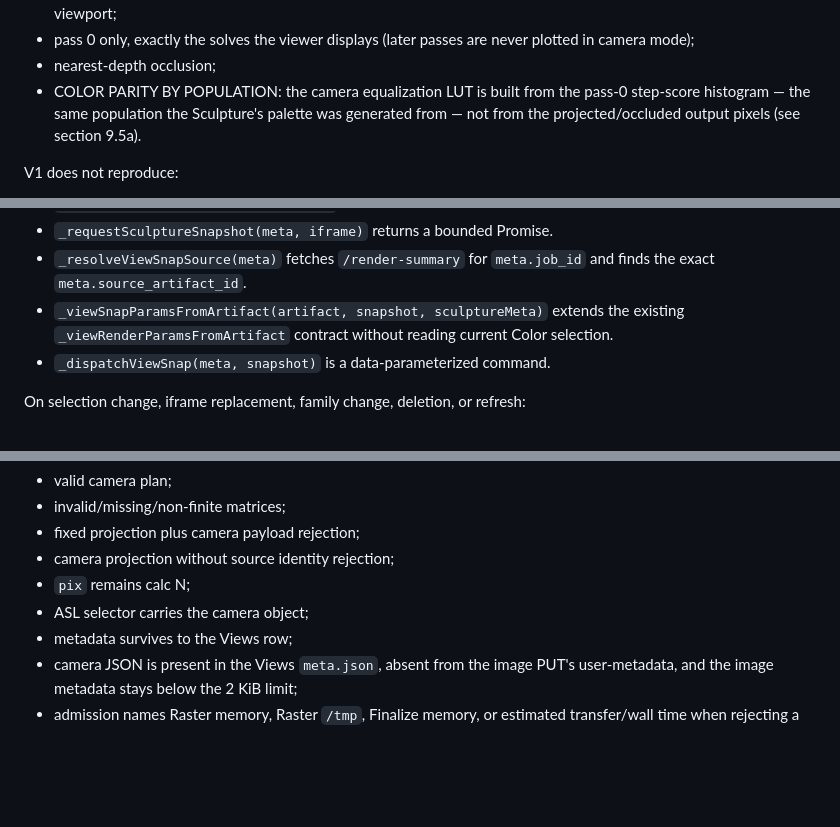
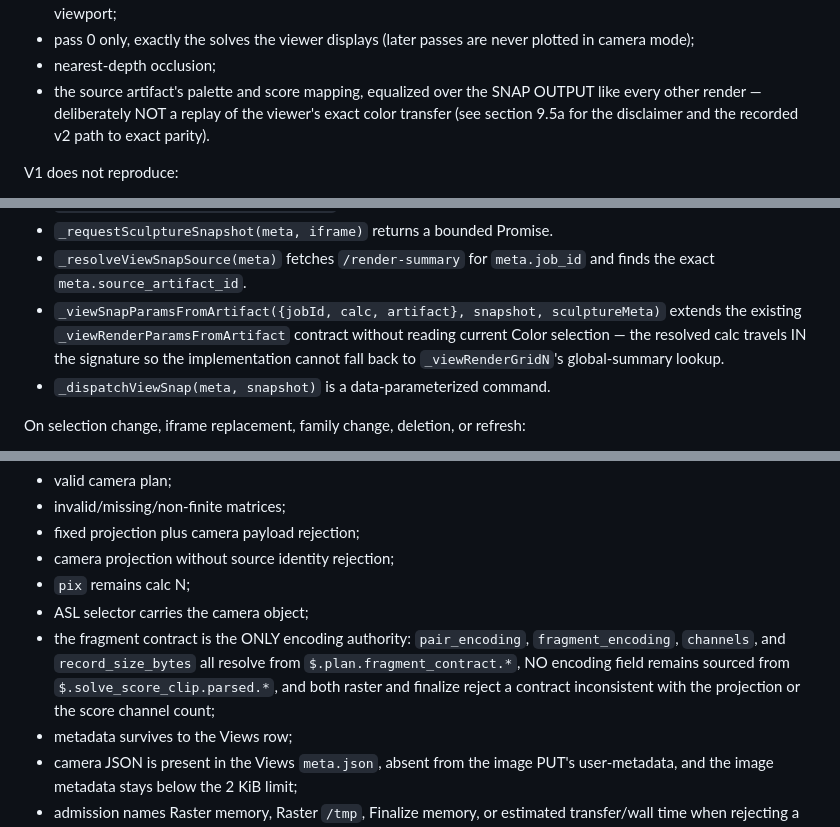
Before and after one commit to nassuphis/karpo_hackathon, a Markdown page: polypaint/view-snap-plan.md, 3 parts joined by grey strips. Rendered like a GitHub page; blank space fills up the shorter version.

```diff
--- a/polypaint/view-snap-plan.md
+++ b/polypaint/view-snap-plan.md
@@ -238,10 +238,10 @@ V1 reproduces:
 - pass 0 only, exactly the solves the viewer displays (later passes are
   never plotted in camera mode);
 - nearest-depth occlusion;
-- COLOR PARITY BY POPULATION: the camera equalization LUT is built from
-  the pass-0 step-score histogram — the same population the Sculpture's
-  palette was generated from — not from the projected/occluded output
-  pixels (see section 9.5a).
+- the source artifact's palette and score mapping, equalized over the
+  SNAP OUTPUT like every other render — deliberately NOT a replay of the
+  viewer's exact color transfer (see section 9.5a for the disclaimer and
+  the recorded v2 path to exact parity).
 
 V1 does not reproduce:
 
@@ -882,9 +891,11 @@ Required helpers:
 - `_requestSculptureSnapshot(meta, iframe)` returns a bounded Promise.
 - `_resolveViewSnapSource(meta)` fetches `/render-summary` for
   `meta.job_id` and finds the exact `meta.source_artifact_id`.
-- `_viewSnapParamsFromArtifact(artifact, snapshot, sculptureMeta)` extends
-  the existing `_viewRenderParamsFromArtifact` contract without reading
-  current Color selection.
+- `_viewSnapParamsFromArtifact({jobId, calc, artifact}, snapshot,
+  sculptureMeta)` extends the existing `_viewRenderParamsFromArtifact`
+  contract without reading current Color selection — the resolved calc
+  travels IN the signature so the implementation cannot fall back to
+  `_viewRenderGridN`'s global-summary lookup.
 - `_dispatchViewSnap(meta, snapshot)` is a data-parameterized command.
 
 On selection change, iframe replacement, family change, deletion, or
@@ -1190,6 +1216,12 @@ Pin:
 - camera projection without source identity rejection;
 - `pix` remains calc N;
 - ASL selector carries the camera object;
+- the fragment contract is the ONLY encoding authority: `pair_encoding`,
+  `fragment_encoding`, `channels`, and `record_size_bytes` all resolve
+  from `$.plan.fragment_contract.*`, NO encoding field remains sourced
+  from `$.solve_score_clip.parsed.*`, and both raster and finalize
+  reject a contract inconsistent with the projection or the score
+  channel count;
 - metadata survives to the Views row;
 - camera JSON is present in the Views `meta.json`, absent from the image
   PUT's user-metadata, and the image metadata stays below the 2 KiB limit;
```
Also changed, not shown: other parts of polypaint/view-snap-plan.md (+57 -33 lines).
